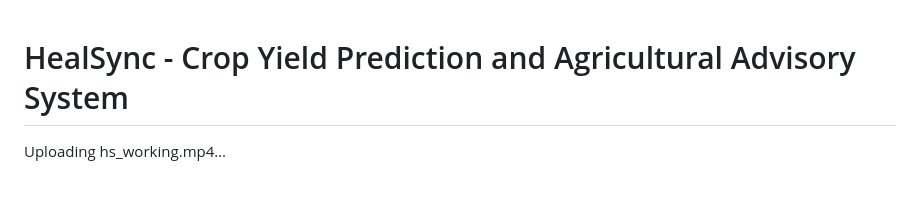
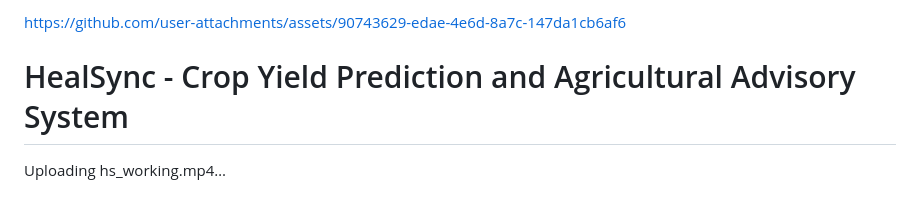
Before and after one commit to keshavkapill/HealSync, a Markdown page: README.md, the part around the change. GitHub-like rendering.

```diff
--- a/README.md
+++ b/README.md
@@ -1,3 +1,7 @@
+
+
+https://github.com/user-attachments/assets/90743629-edae-4e6d-8a7c-147da1cb6af6
+
 # HealSync - Crop Yield Prediction and Agricultural Advisory System
 
 
```
